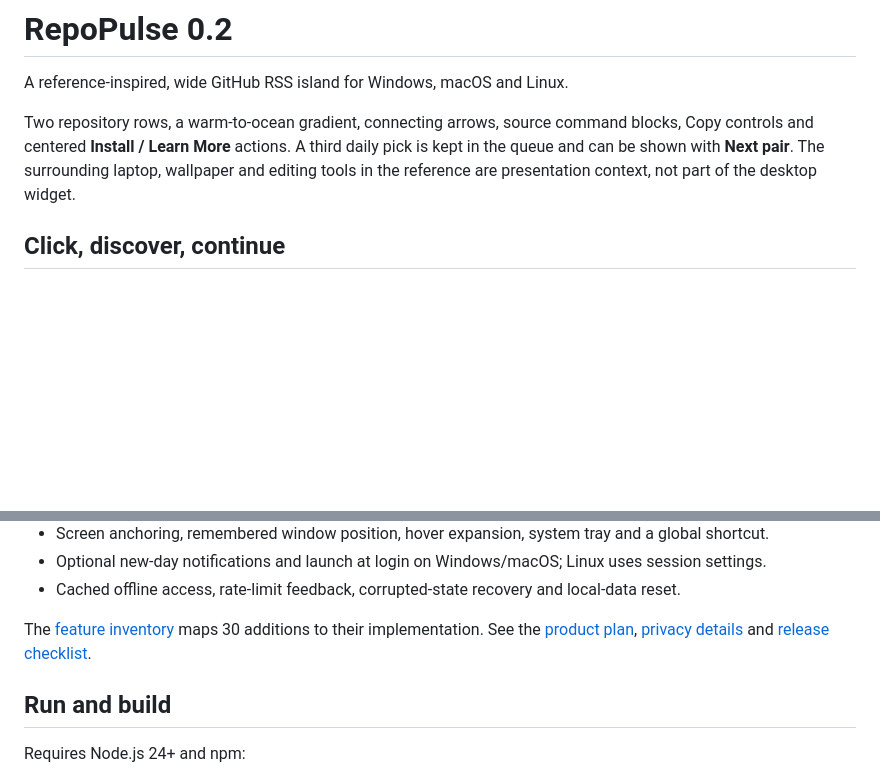
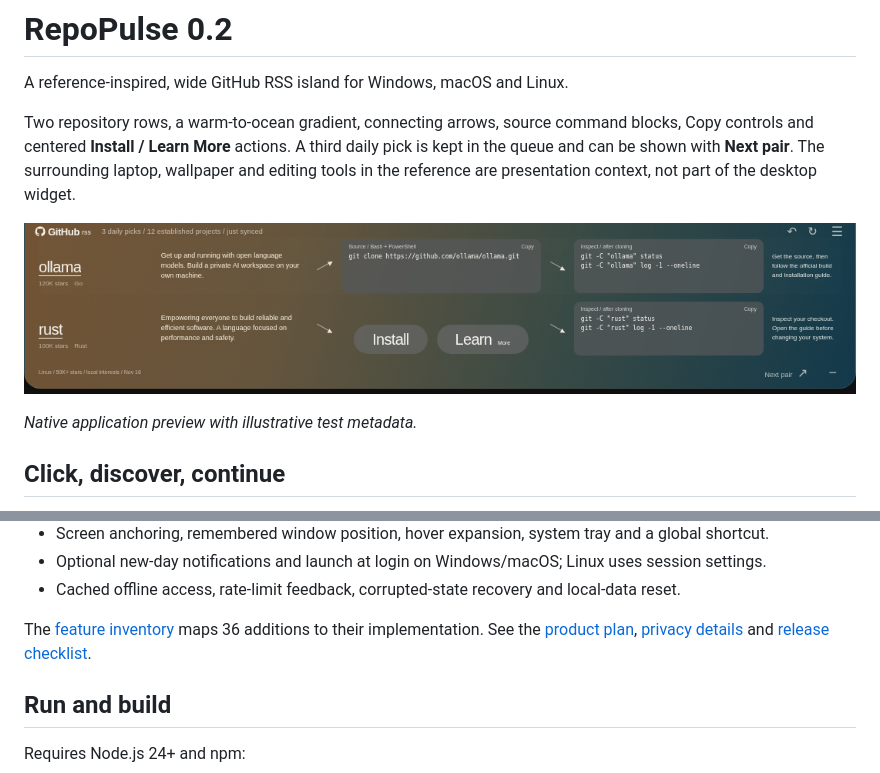
Before and after one commit to rvnsre/RepoPulse, a Markdown page: README.md, 2 parts joined by grey strips. Rendered like a GitHub page; pictures changed too: docs/preview-v0.2.png (added); blank space fills up the shorter version.

Commit message:
Document the verified v0.2 interface with its native preview

```diff
--- a/README.md
+++ b/README.md
@@ -3,6 +3,10 @@
 A reference-inspired, wide GitHub RSS island for Windows, macOS and Linux.
 
 Two repository rows, a warm-to-ocean gradient, connecting arrows, source command blocks, Copy controls and centered **Install / Learn More** actions. A third daily pick is kept in the queue and can be shown with **Next pair**. The surrounding laptop, wallpaper and editing tools in the reference are presentation context, not part of the desktop widget.
+
+![RepoPulse reference panel](docs/preview-v0.2.png)
+
+*Native application preview with illustrative test metadata.*
 
 ## Click, discover, continue
 
@@ -26,7 +30,7 @@ The initial queue contains up to three projects per local day. Opening projects
 - Optional new-day notifications and launch at login on Windows/macOS; Linux uses session settings.
 - Cached offline access, rate-limit feedback, corrupted-state recovery and local-data reset.
 
-The [feature inventory](docs/FEATURES.md) maps 30 additions to their implementation. See the [product plan](docs/PLAN.md), [privacy details](docs/PRIVACY.md) and [release checklist](docs/RELEASE.md).
+The [feature inventory](docs/FEATURES.md) maps 36 additions to their implementation. See the [product plan](docs/PLAN.md), [privacy details](docs/PRIVACY.md) and [release checklist](docs/RELEASE.md).
 
 ## Run and build
 
```
